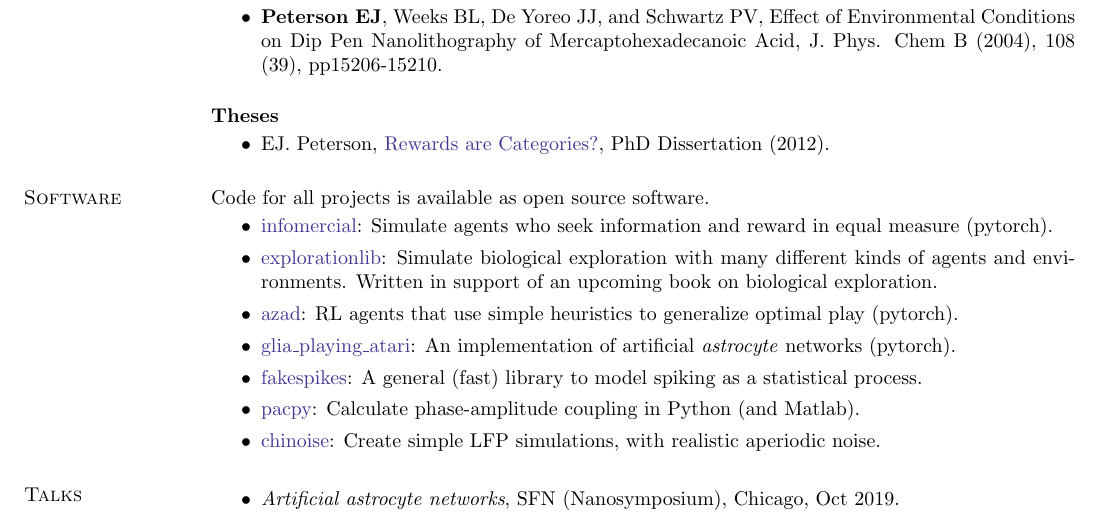
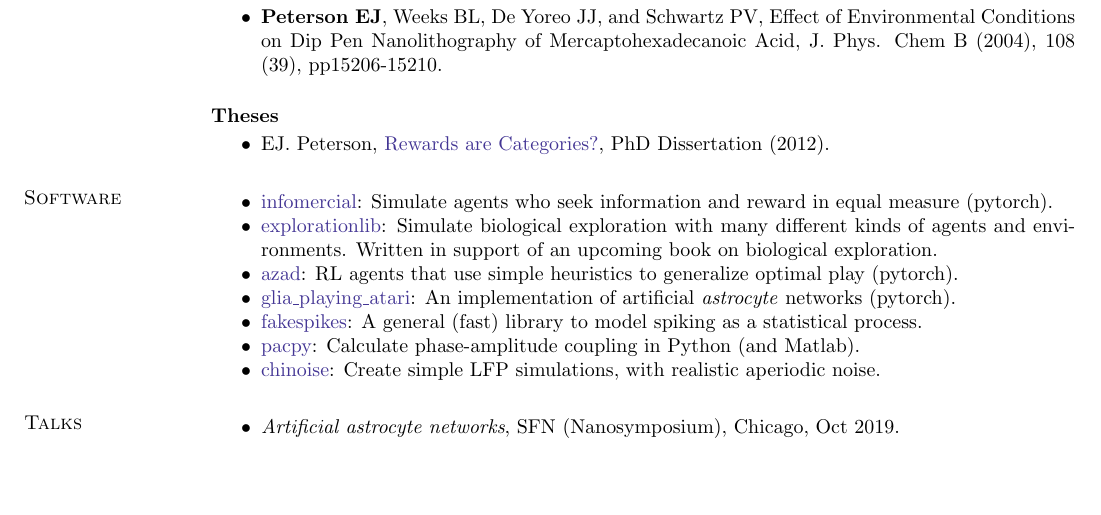
Before and after one commit to parenthetical-e/CV, a LaTeX CV (ep-cv.tex, which reads software.tex): part of page 4 of 5, cut so that both start at the same text, the shorter picture padded with empty space. Compiled offline with pdfLaTeX.

Commit message:
Cleanup spacing

```diff
--- a/software.tex
+++ b/software.tex
@@ -1,6 +1,5 @@
-Code for all projects is available as open source software.
-
 \begin{itemize}
+\tightlist
 \item
   \href{https://github.com/CoAxLab/infomercial}{infomercial}: Simulate
   agents who seek information and reward in equal measure (pytorch).
```
Also changed, not shown: software.md (+0 -8 lines), ep-cv.pdf.
